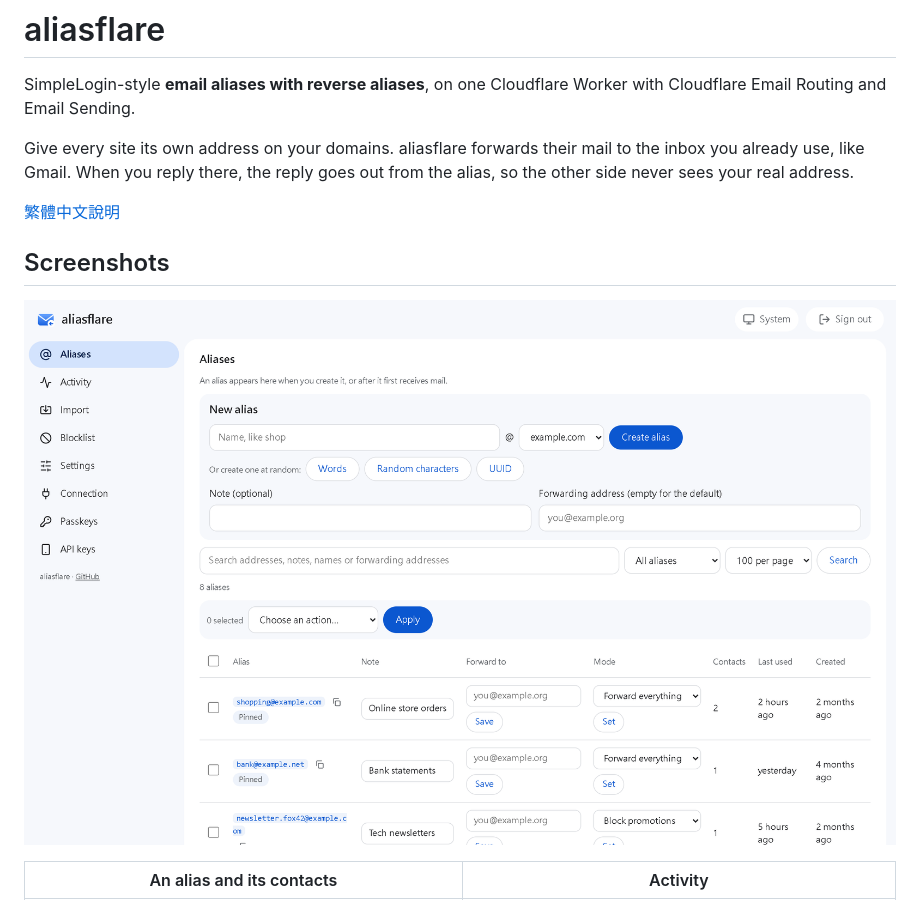
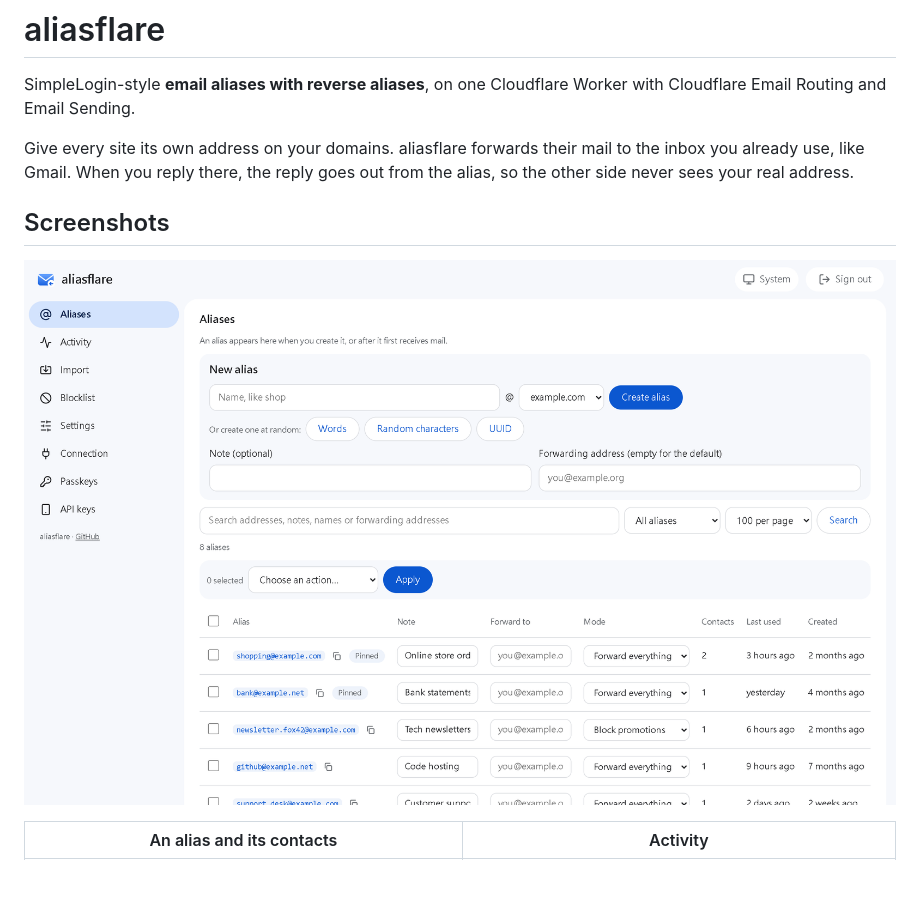
Before and after one commit to TWME-TW/aliasflare, a Markdown page: README.md, the part around one of its changes. GitHub-like rendering; pictures changed too: docs/screenshots/dashboard.png; blank space fills up the shorter version.

```diff
--- a/README.md
+++ b/README.md
@@ -3,8 +3,6 @@
 SimpleLogin-style **email aliases with reverse aliases**, on one Cloudflare Worker with Cloudflare Email Routing and Email Sending.
 
 Give every site its own address on your domains. aliasflare forwards their mail to the inbox you already use, like Gmail. When you reply there, the reply goes out from the alias, so the other side never sees your real address.
-
-[繁體中文說明](README.zh-TW.md)
 
 ## Screenshots
 
```
Also changed, not shown: other parts of README.md (+7 -1 lines), README.zh-TW.md (deleted, +0 -260 lines), docs/screenshots/activity.png, docs/screenshots/dashboard-dark.png, docs/screenshots/mobile-activity.png (added), docs/screenshots/mobile.png.
